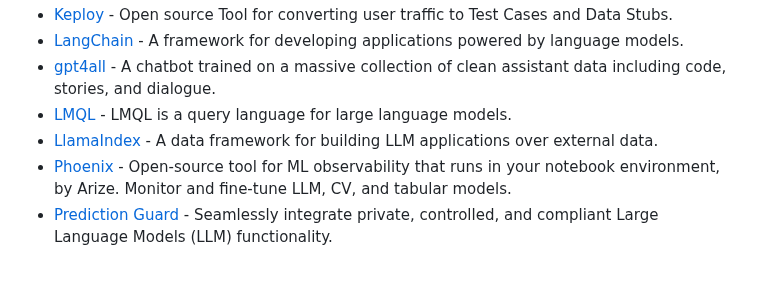
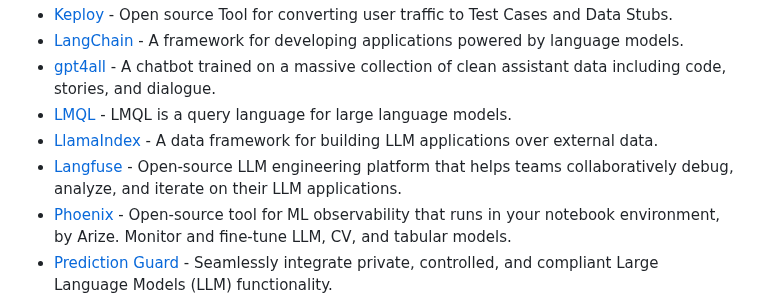
Before and after one commit to mahseema/awesome-ai-tools, a Markdown page: README.md, the part around the change. Drawn GitHub-style; blank space fills up the shorter version.

Commit message:
Added Langfuse to developer tool list
Added Langfuse open-source LLM tracing to list

GH: https://github.com/langfuse/langfuse

```diff
--- a/README.md
+++ b/README.md
@@ -188,6 +188,7 @@ We publish regular updates of this repo in the [Altern Newsletter](http://newsle
 - [gpt4all](https://github.com/nomic-ai/gpt4all) - A chatbot trained on a massive collection of clean assistant data including code, stories, and dialogue.
 - [LMQL](https://lmql.ai/) - LMQL is a query language for large language models.
 - [LlamaIndex](https://www.llamaindex.ai/) - A data framework for building LLM applications over external data.
+- [Langfuse](https://langfuse.com/) - Open-source LLM engineering platform that helps teams collaboratively debug, analyze, and iterate on their LLM applications.
 - [Phoenix](https://phoenix.arize.com/) - Open-source tool for ML observability that runs in your notebook environment, by Arize. Monitor and fine-tune LLM, CV, and tabular models.
 - [Prediction Guard](https://www.predictionguard.com/) - Seamlessly integrate private, controlled, and compliant Large Language Models (LLM) functionality.
 - [Portkey](https://portkey.ai/) - Full-stack LLMOps platform to monitor, manage, and improve LLM-based apps.
```
